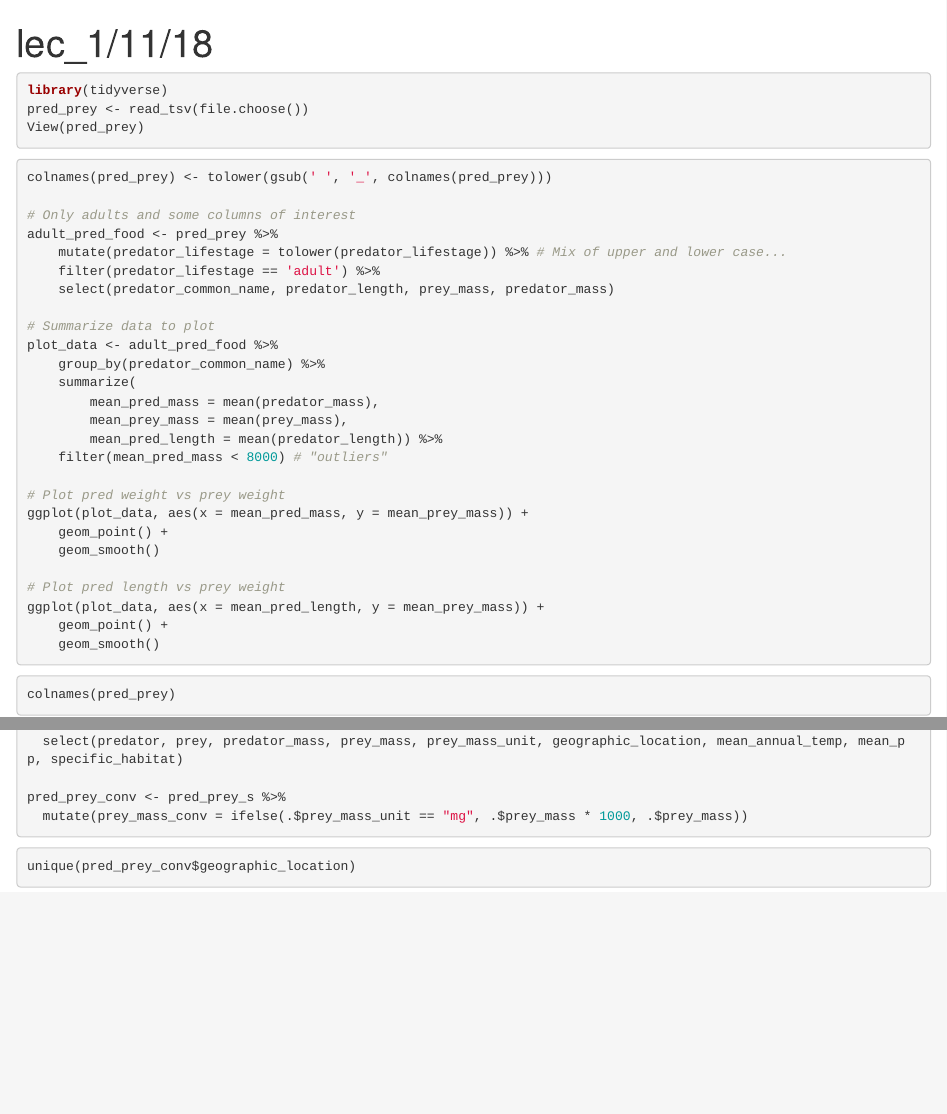
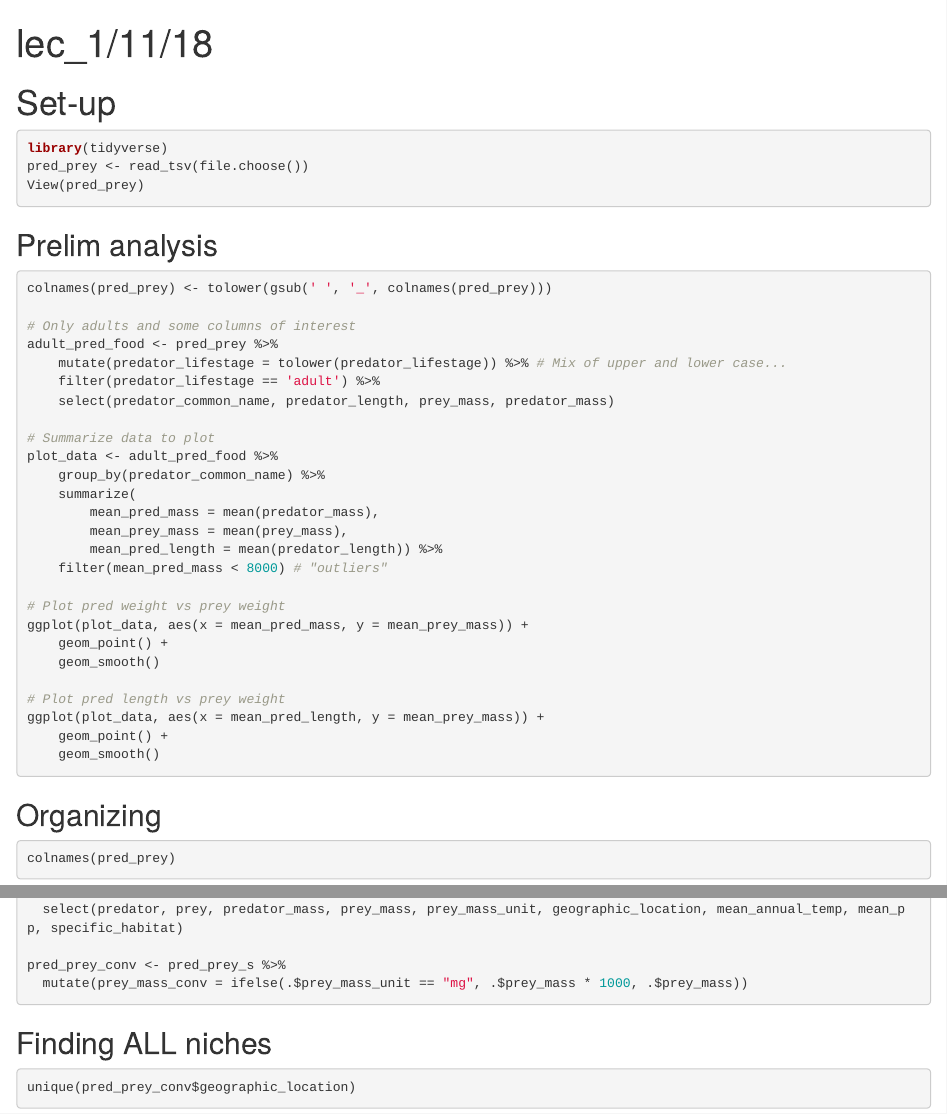
Before and after one commit to eeb313-2018/hack3rmanTM, an R Markdown document (eeb313_finalproject.Rmd): the page in a window 1100 px wide, from its top, and a second part further down, joined at a grey line. Rendered offline with R 4.5, knitr and Pandoc, with nearby package versions; the code chunks are not run, so their results and figures are left out.

Commit message:
added titles

````diff
--- a/eeb313_finalproject.Rmd
+++ b/eeb313_finalproject.Rmd
@@ -2,13 +2,14 @@
 title: "lec_1/11/18"
 output: html_document
 ---
-
+# Set-up
 ```{r}
 library(tidyverse)
 pred_prey <- read_tsv(file.choose())
 View(pred_prey)
 ```
 
+## Prelim analysis
 ```{r}
 colnames(pred_prey) <- tolower(gsub(' ', '_', colnames(pred_prey)))
 
@@ -38,6 +39,7 @@ ggplot(plot_data, aes(x = mean_pred_length, y = mean_prey_mass)) +
     geom_smooth()
 ```
 
+## Organizing
 ```{r}
 colnames(pred_prey)
 ```
@@ -50,6 +52,7 @@ pred_prey_conv <- pred_prey_s %>%
   mutate(prey_mass_conv = ifelse(.$prey_mass_unit == "mg", .$prey_mass * 1000, .$prey_mass))
 ```
 
+## Finding ALL niches
 ```{r}
 unique(pred_prey_conv$geographic_location)
 ```
````
